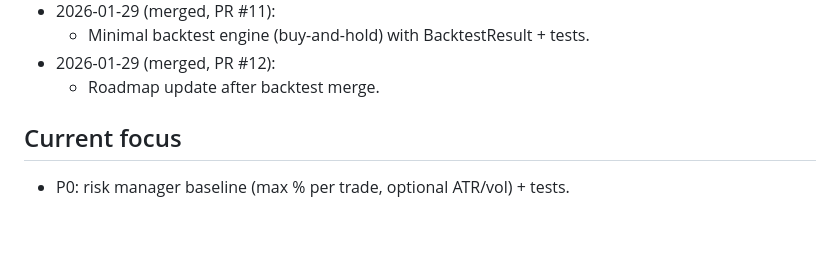
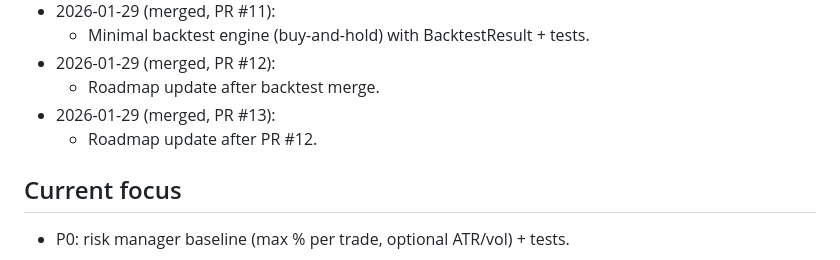
Before and after one commit to benoit-bremaud/trading-bot-app, a Markdown page: ROADMAP.md, the part around the change. Rendered like a GitHub page; blank space fills up the shorter version.

Commit message:
Add roadmap entry for PR 13

```diff
--- a/ROADMAP.md
+++ b/ROADMAP.md
@@ -108,6 +108,8 @@
   - Minimal backtest engine (buy-and-hold) with BacktestResult + tests.
 - 2026-01-29 (merged, PR #12):
   - Roadmap update after backtest merge.
+- 2026-01-29 (merged, PR #13):
+  - Roadmap update after PR #12.
 
 ## Current focus
 - P0: risk manager baseline (max % per trade, optional ATR/vol) + tests.
```
